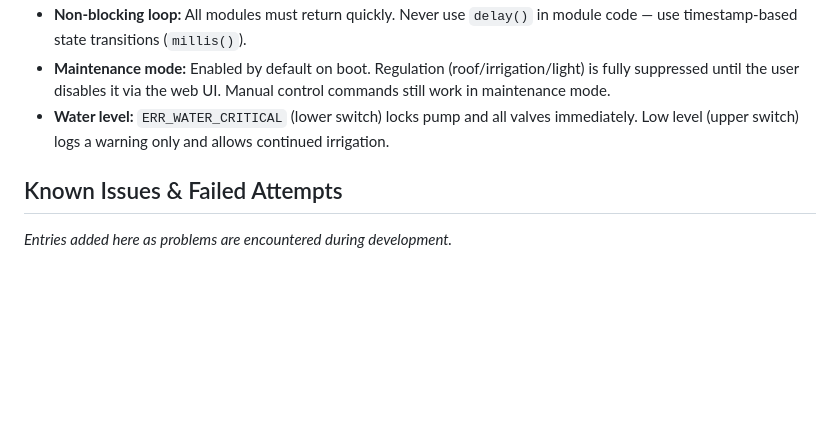
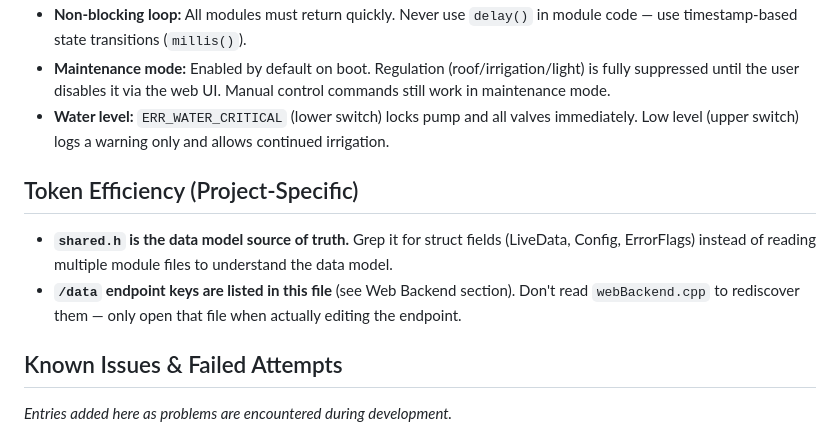
Before and after one commit to jakobsch42k/Gesellenstueck, a Markdown page: CLAUDE.md, the part around the change. Drawn GitHub-style; blank space fills up the shorter version.

Commit message:
docs: add project-specific token efficiency rules to CLAUDE.md
Point to shared.h as data model source of truth and note that /data
endpoint keys are already documented, avoiding redundant source reads.

```diff
--- a/CLAUDE.md
+++ b/CLAUDE.md
@@ -157,6 +157,11 @@ Rules:
 - **Maintenance mode:** Enabled by default on boot. Regulation (roof/irrigation/light) is fully suppressed until the user disables it via the web UI. Manual control commands still work in maintenance mode.
 - **Water level:** `ERR_WATER_CRITICAL` (lower switch) locks pump and all valves immediately. Low level (upper switch) logs a warning only and allows continued irrigation.
 
+## Token Efficiency (Project-Specific)
+
+- **`shared.h` is the data model source of truth.** Grep it for struct fields (LiveData, Config, ErrorFlags) instead of reading multiple module files to understand the data model.
+- **`/data` endpoint keys are listed in this file** (see Web Backend section). Don't read `webBackend.cpp` to rediscover them — only open that file when actually editing the endpoint.
+
 ## Known Issues & Failed Attempts
 
 _Entries added here as problems are encountered during development._
```
